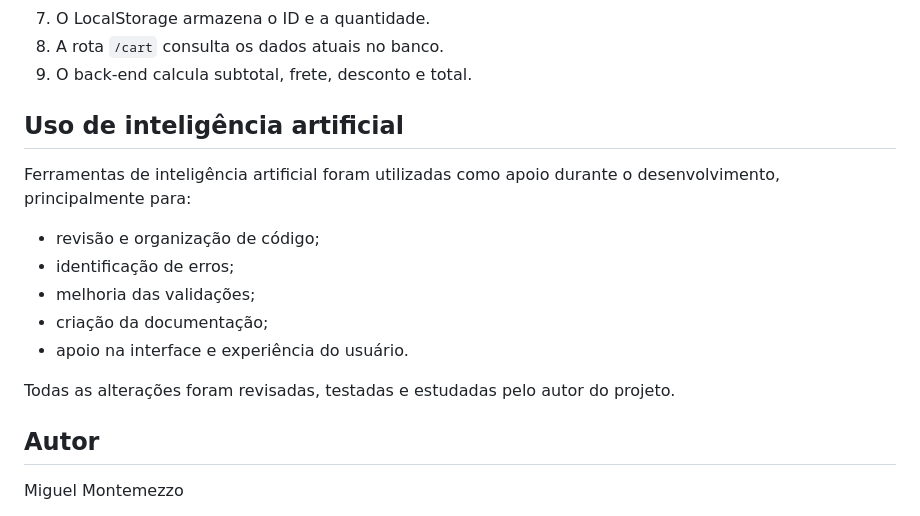
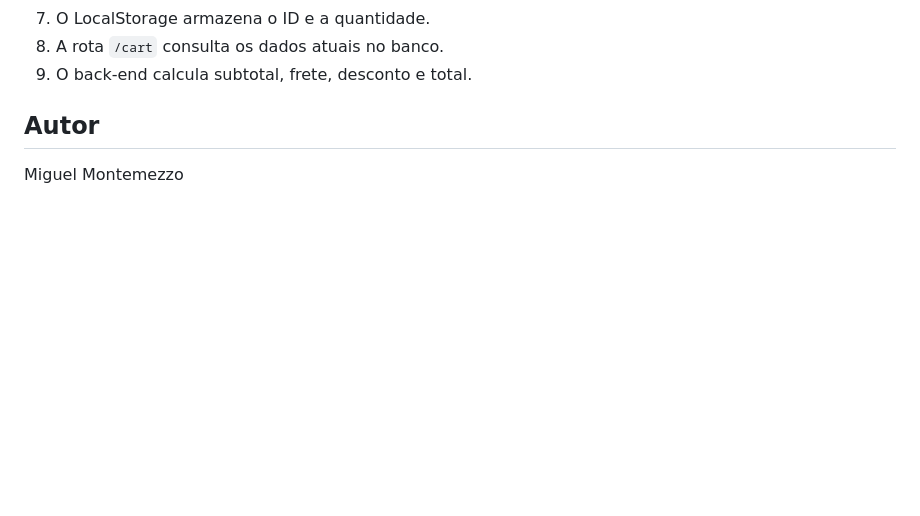
Before and after one commit to Miguel-T1/Prime-Scent, a Markdown page: README.md, the part around the change. Rendered like a GitHub page; blank space fills up the shorter version.

```diff
--- a/README.md
+++ b/README.md
@@ -303,17 +303,6 @@ Home → Busca → Detalhes do produto → Carrinho
 8. A rota `/cart` consulta os dados atuais no banco.
 9. O back-end calcula subtotal, frete, desconto e total.
 
-## Uso de inteligência artificial
-
-Ferramentas de inteligência artificial foram utilizadas como apoio durante o desenvolvimento, principalmente para:
-
-* revisão e organização de código;
-* identificação de erros;
-* melhoria das validações;
-* criação da documentação;
-* apoio na interface e experiência do usuário.
-
-Todas as alterações foram revisadas, testadas e estudadas pelo autor do projeto.
 
 ## Autor
 
```
